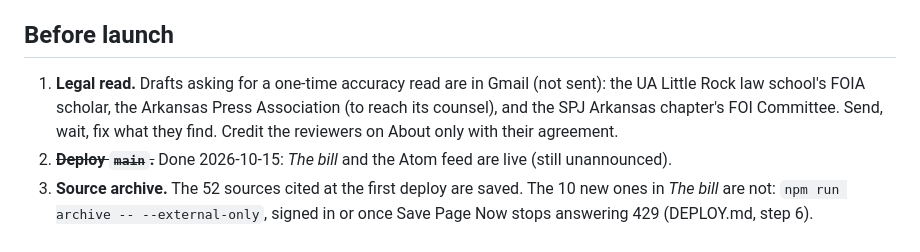
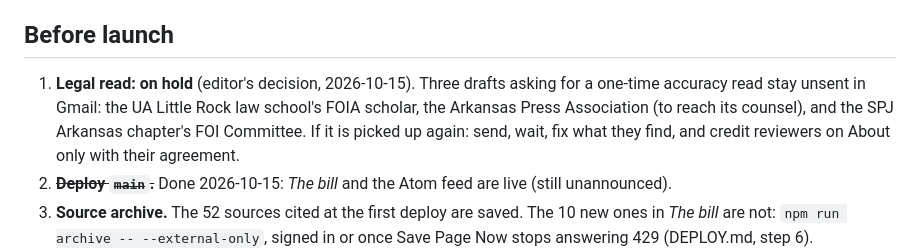
Before and after one commit to joshuapdunlap/aswemayact, a Markdown page: docs/LAUNCH-CHECKLIST.md, the part around the change. Drawn GitHub-style.

Commit message:
docs: the legal read is on hold
Co-Authored-By: Claude Opus 5.5 <noreply@anthropic.com>

```diff
--- a/docs/LAUNCH-CHECKLIST.md
+++ b/docs/LAUNCH-CHECKLIST.md
@@ -21,10 +21,11 @@ corrections log starts at launch, and nothing before it goes in the log.
 
 ## Before launch
 
-1. **Legal read.** Drafts asking for a one-time accuracy read are in Gmail (not sent): the
-   UA Little Rock law school's FOIA scholar, the Arkansas Press Association (to reach its
-   counsel), and the SPJ Arkansas chapter's FOI Committee. Send, wait, fix what they find.
-   Credit the reviewers on About only with their agreement.
+1. **Legal read: on hold** (editor's decision, 2026-10-15). Three drafts asking for a
+   one-time accuracy read stay unsent in Gmail: the UA Little Rock law school's FOIA scholar,
+   the Arkansas Press Association (to reach its counsel), and the SPJ Arkansas chapter's FOI
+   Committee. If it is picked up again: send, wait, fix what they find, and credit reviewers
+   on About only with their agreement.
 2. ~~**Deploy `main`.**~~ Done 2026-10-15: *The bill* and the Atom feed are live (still
    unannounced).
 3. **Source archive.** The 52 sources cited at the first deploy are saved. The 10 new ones in
```
